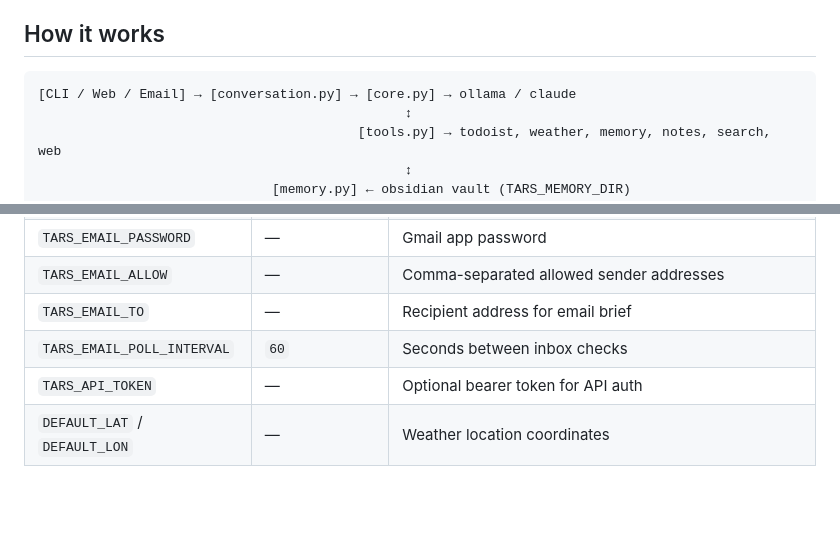
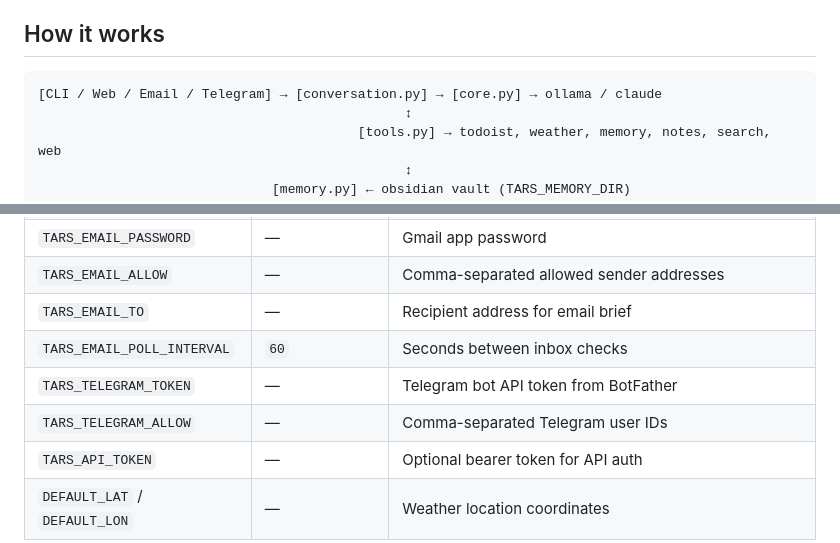
Before and after one commit to dehora/tars, a Markdown page: README.md, 2 parts joined by grey strips. Drawn GitHub-style; blank space fills up the shorter version.

````diff
--- a/README.md
+++ b/README.md
@@ -38,7 +39,7 @@ When `TARS_REMOTE_MODEL` (or legacy `TARS_ESCALATION_MODEL`) is set, tars uses t
 ## How it works
 
 ```
-[CLI / Web / Email] → [conversation.py] → [core.py] → ollama / claude
+[CLI / Web / Email / Telegram] → [conversation.py] → [core.py] → ollama / claude
                                                ↕
                                          [tools.py] → todoist, weather, memory, notes, search, web
                                                ↕
@@ -156,6 +184,8 @@ Slash commands work in the email subject line or body:
 | `TARS_EMAIL_ALLOW` | — | Comma-separated allowed sender addresses |
 | `TARS_EMAIL_TO` | — | Recipient address for email brief |
 | `TARS_EMAIL_POLL_INTERVAL` | `60` | Seconds between inbox checks |
+| `TARS_TELEGRAM_TOKEN` | — | Telegram bot API token from BotFather |
+| `TARS_TELEGRAM_ALLOW` | — | Comma-separated Telegram user IDs |
 | `TARS_API_TOKEN` | — | Optional bearer token for API auth |
 | `DEFAULT_LAT` / `DEFAULT_LON` | — | Weather location coordinates |
 
````
Also changed, not shown: other parts of README.md (+29 -1 lines), ROADMAP.md (+11 -4 lines).
